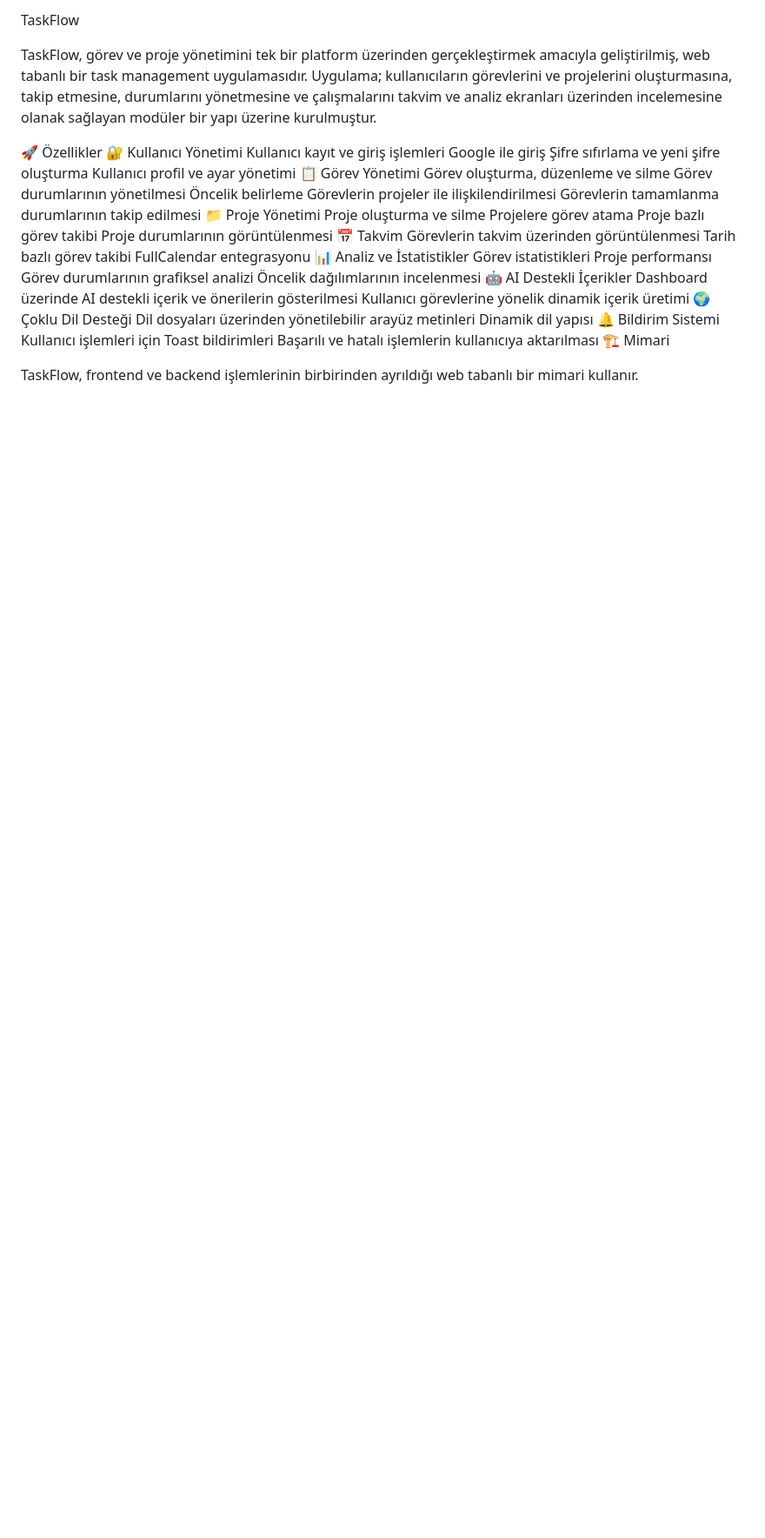
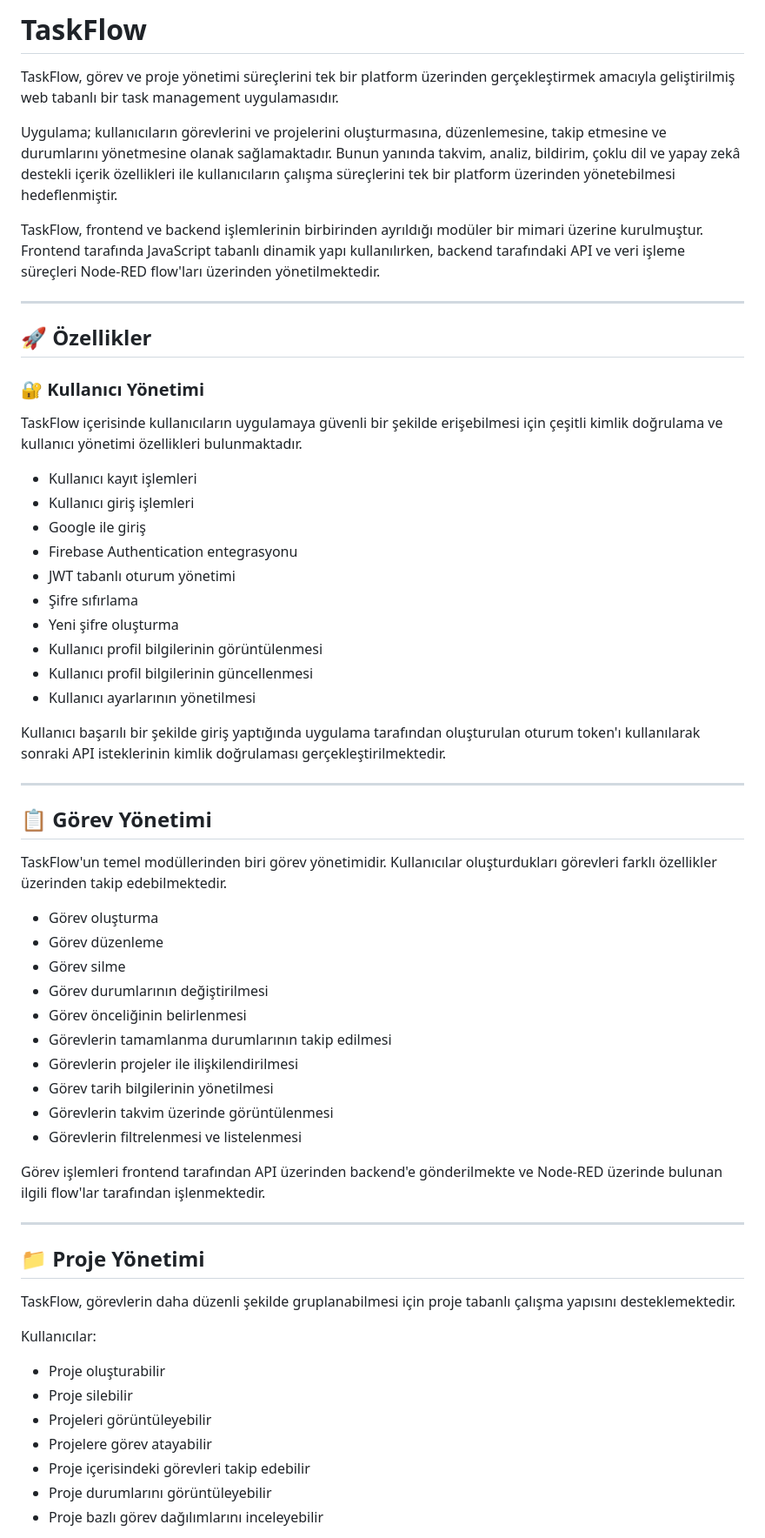
Before and after one commit to R-Tunahan-Kayahan/ToDoListApplication, a Markdown page: README.md, the part around one of its changes. Shown at 87% size. Drawn GitHub-style; blank space fills up the shorter version.

Commit message:
Revise README for improved clarity and structure
Updated README.md to enhance clarity and structure, including feature descriptions and architectural details.

```diff
--- a/README.md
+++ b/README.md
@@ -1,43 +1,64 @@
-TaskFlow
+# TaskFlow
 
-TaskFlow, görev ve proje yönetimini tek bir platform üzerinden gerçekleştirmek amacıyla geliştirilmiş, web tabanlı bir task management uygulamasıdır. Uygulama; kullanıcıların görevlerini ve projelerini oluşturmasına, takip etmesine, durumlarını yönetmesine ve çalışmalarını takvim ve analiz ekranları üzerinden incelemesine olanak sağlayan modüler bir yapı üzerine kurulmuştur.
+TaskFlow, görev ve proje yönetimi süreçlerini tek bir platform üzerinden gerçekleştirmek amacıyla geliştirilmiş web tabanlı bir task management uygulamasıdır.
 
-🚀 Özellikler
-🔐 Kullanıcı Yönetimi
-Kullanıcı kayıt ve giriş işlemleri
-Google ile giriş
-Şifre sıfırlama ve yeni şifre oluşturma
-Kullanıcı profil ve ayar yönetimi
-📋 Görev Yönetimi
-Görev oluşturma, düzenleme ve silme
-Görev durumlarının yönetilmesi
-Öncelik belirleme
-Görevlerin projeler ile ilişkilendirilmesi
-Görevlerin tamamlanma durumlarının takip edilmesi
-📁 Proje Yönetimi
-Proje oluşturma ve silme
-Projelere görev atama
-Proje bazlı görev takibi
-Proje durumlarının görüntülenmesi
-📅 Takvim
-Görevlerin takvim üzerinden görüntülenmesi
-Tarih bazlı görev takibi
-FullCalendar entegrasyonu
-📊 Analiz ve İstatistikler
-Görev istatistikleri
-Proje performansı
-Görev durumlarının grafiksel analizi
-Öncelik dağılımlarının incelenmesi
-🤖 AI Destekli İçerikler
-Dashboard üzerinde AI destekli içerik ve önerilerin gösterilmesi
-Kullanıcı görevlerine yönelik dinamik içerik üretimi
-🌍 Çoklu Dil Desteği
-Dil dosyaları üzerinden yönetilebilir arayüz metinleri
-Dinamik dil yapısı
-🔔 Bildirim Sistemi
-Kullanıcı işlemleri için Toast bildirimleri
-Başarılı ve hatalı işlemlerin kullanıcıya aktarılması
-🏗️ Mimari
+Uygulama; kullanıcıların görevlerini ve projelerini oluşturmasına, düzenlemesine, takip etmesine ve durumlarını yönetmesine olanak sağlamaktadır. Bunun yanında takvim, analiz, bildirim, çoklu dil ve yapay zekâ destekli içerik özellikleri ile kullanıcıların çalışma süreçlerini tek bir platform üzerinden yönetebilmesi hedeflenmiştir.
 
-TaskFlow, frontend ve backend işlemlerinin birbirinden ayrıldığı web tabanlı bir mimari kullanır.
+TaskFlow, frontend ve backend işlemlerinin birbirinden ayrıldığı modüler bir mimari üzerine kurulmuştur. Frontend tarafında JavaScript tabanlı dinamik yapı kullanılırken, backend tarafındaki API ve veri işleme süreçleri Node-RED flow'ları üzerinden yönetilmektedir.
 
+---
+
+## 🚀 Özellikler
+
+### 🔐 Kullanıcı Yönetimi
+
+TaskFlow içerisinde kullanıcıların uygulamaya güvenli bir şekilde erişebilmesi için çeşitli kimlik doğrulama ve kullanıcı yönetimi özellikleri bulunmaktadır.
+
+- Kullanıcı kayıt işlemleri
+- Kullanıcı giriş işlemleri
+- Google ile giriş
+- Firebase Authentication entegrasyonu
+- JWT tabanlı oturum yönetimi
+- Şifre sıfırlama
+- Yeni şifre oluşturma
+- Kullanıcı profil bilgilerinin görüntülenmesi
+- Kullanıcı profil bilgilerinin güncellenmesi
+- Kullanıcı ayarlarının yönetilmesi
+
+Kullanıcı başarılı bir şekilde giriş yaptığında uygulama tarafından oluşturulan oturum token'ı kullanılarak sonraki API isteklerinin kimlik doğrulaması gerçekleştirilmektedir.
+
+---
+
+## 📋 Görev Yönetimi
+
+TaskFlow'un temel modüllerinden biri görev yönetimidir. Kullanıcılar oluşturdukları görevleri farklı özellikler üzerinden takip edebilmektedir.
+
+- Görev oluşturma
+- Görev düzenleme
+- Görev silme
+- Görev durumlarının değiştirilmesi
+- Görev önceliğinin belirlenmesi
+- Görevlerin tamamlanma durumlarının takip edilmesi
+- Görevlerin projeler ile ilişkilendirilmesi
+- Görev tarih bilgilerinin yönetilmesi
+- Görevlerin takvim üzerinde görüntülenmesi
+- Görevlerin filtrelenmesi ve listelenmesi
+
+Görev işlemleri frontend tarafından API üzerinden backend'e gönderilmekte ve Node-RED üzerinde bulunan ilgili flow'lar tarafından işlenmektedir.
+
+---
+
+## 📁 Proje Yönetimi
+
+TaskFlow, görevlerin daha düzenli şekilde gruplanabilmesi için proje tabanlı çalışma yapısını desteklemektedir.
+
+Kullanıcılar:
+
+- Proje oluşturabilir
+- Proje silebilir
+- Projeleri görüntüleyebilir
+- Projelere görev atayabilir
+- Proje içerisindeki görevleri takip edebilir
+- Proje durumlarını görüntüleyebilir
+- Proje bazlı görev dağılımlarını inceleyebilir
+
```
Also changed, not shown: other parts of README.md (+94 -169 lines).
